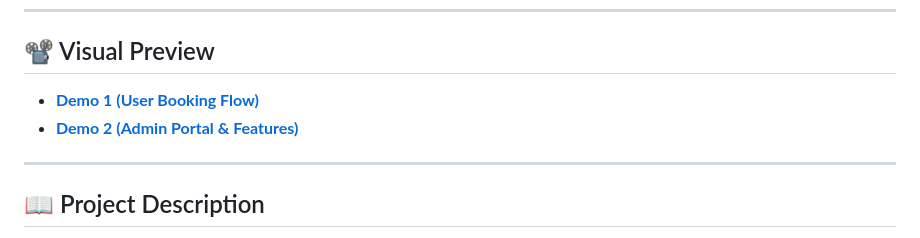
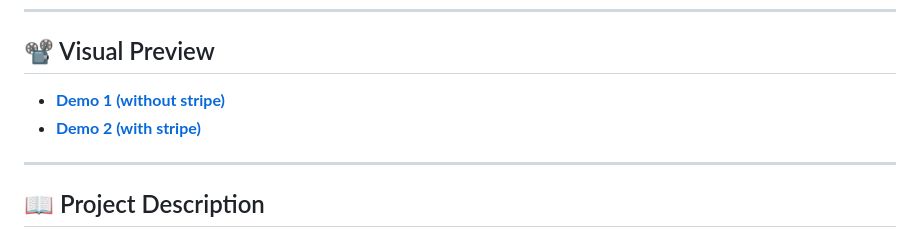
Before and after one commit to nehadevadas01/Airline-Manager, a Markdown page: README.md, the part around the change. GitHub-like rendering.

```diff
--- a/README.md
+++ b/README.md
@@ -11,8 +11,8 @@ A sleek, premium, full-stack airline reservation and operations management appli
 ---
 
 ## 📽️ Visual Preview
-- **[Demo 1 (User Booking Flow)](https://drive.google.com/file/d/1KRKBcX_lcVbeu2QQzBUnzvEUC4WgJwtj/view?usp=sharing)**
-- **[Demo 2 (Admin Portal & Features)](https://drive.google.com/file/d/1eci7aoBWVO76jqizuwhYSNivgLxFSRK5/view?usp=sharing)**
+- **[Demo 1 (without stripe)](https://drive.google.com/file/d/1KRKBcX_lcVbeu2QQzBUnzvEUC4WgJwtj/view?usp=sharing)**
+- **[Demo 2 (with stripe)](https://drive.google.com/file/d/1eci7aoBWVO76jqizuwhYSNivgLxFSRK5/view?usp=sharing)**
 
 ---
 
```
